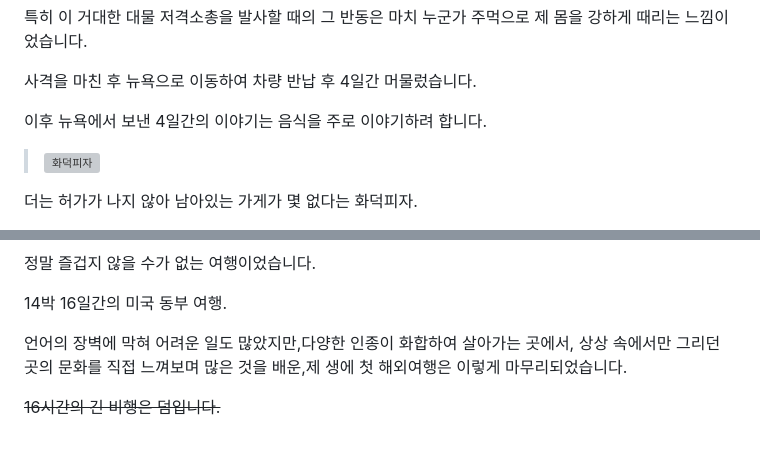
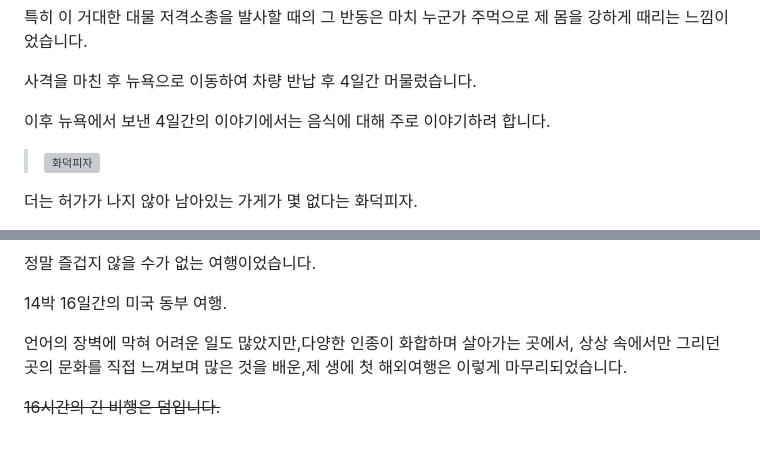
Before and after one commit to TaehyunJeon0203/TaehyunJeon0203.github.io, a Markdown page: content/blog/theEndOfUSA.md, 2 parts joined by grey strips. Rendered like a GitHub page; grey boxes are pictures that could not be loaded.

Commit message:
docs: 미국 여행기_3 수정

```diff
--- a/content/blog/theEndOfUSA.md
+++ b/content/blog/theEndOfUSA.md
@@ -102,7 +102,7 @@ D.C.에서는 숙소를 중심지에 잡지 않고, 차량으로 15분 정도
 
 사격을 마친 후 뉴욕으로 이동하여 차량 반납 후 4일간 머물렀습니다.
 
-이후 뉴욕에서 보낸 4일간의 이야기는 음식을 주로 이야기하려 합니다.
+이후 뉴욕에서 보낸 4일간의 이야기에서는 음식에 대해 주로 이야기하려 합니다.
 
 > ![화덕피자](https://github.com/TaehyunJeon0203/TaehyunJeon0203.github.io/assets/84451999/cf94b645-5d56-49eb-ac6e-142739bc1526)
 
@@ -148,7 +148,7 @@ D.C.에서는 숙소를 중심지에 잡지 않고, 차량으로 15분 정도
 
 14박 16일간의 미국 동부 여행.
 
-언어의 장벽에 막혀 어려운 일도 많았지만,</br>다양한 인종이 화합하여 살아가는 곳에서,</br> 상상 속에서만 그리던 곳의 문화를 직접 느껴보며 많은 것을 배운,</br>제 생에 첫 해외여행은
+언어의 장벽에 막혀 어려운 일도 많았지만,</br>다양한 인종이 화합하며 살아가는 곳에서,</br> 상상 속에서만 그리던 곳의 문화를 직접 느껴보며 많은 것을 배운,</br>제 생에 첫 해외여행은
 이렇게 마무리되었습니다.
 
 ~~16시간의 긴 비행은 덤입니다.~~
```
